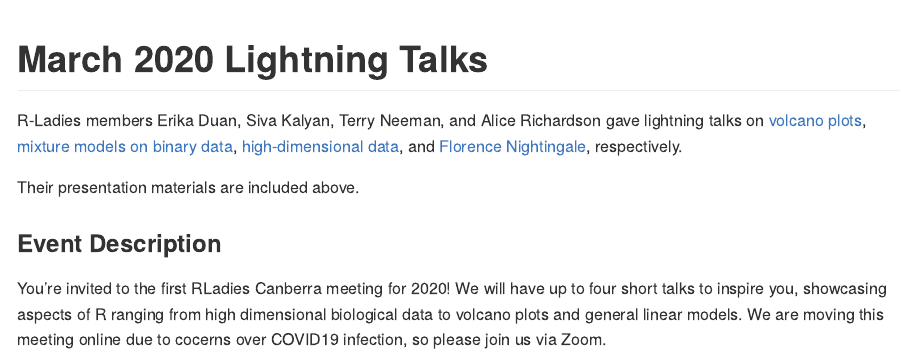
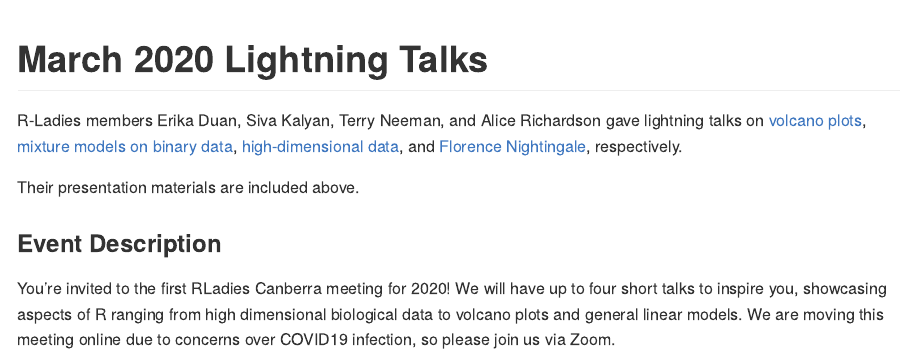
Before and after one commit to Alice1969/RLadiesCanberra, an R Markdown document (events/26_3_2020/README.Rmd): the page in a window 1100 px wide, from its top. The pictures show the output file events/26_3_2020/README.md that the author committed with the source, drawn offline in the style of GitHub.

Commit message:
edits to 26 march event

```diff
--- a/events/26_3_2020/README.Rmd
+++ b/events/26_3_2020/README.Rmd
@@ -13,4 +13,4 @@ Their presentation materials are included above.
 
 ### Event Description
 
-You're invited to the first RLadies Canberra meeting for 2020! We will have up to four short talks to inspire you, showcasing aspects of R ranging from high dimensional biological data to volcano plots and general linear models. We are moving this meeting online due to cocerns over COVID19 infection, so please join us via Zoom.
+You're invited to the first RLadies Canberra meeting for 2020! We will have up to four short talks to inspire you, showcasing aspects of R ranging from high dimensional biological data to volcano plots and general linear models. We are moving this meeting online due to concerns over COVID19 infection, so please join us via Zoom.
```
Also changed, not shown: events/26_3_2020/README.md, 2 other files.
